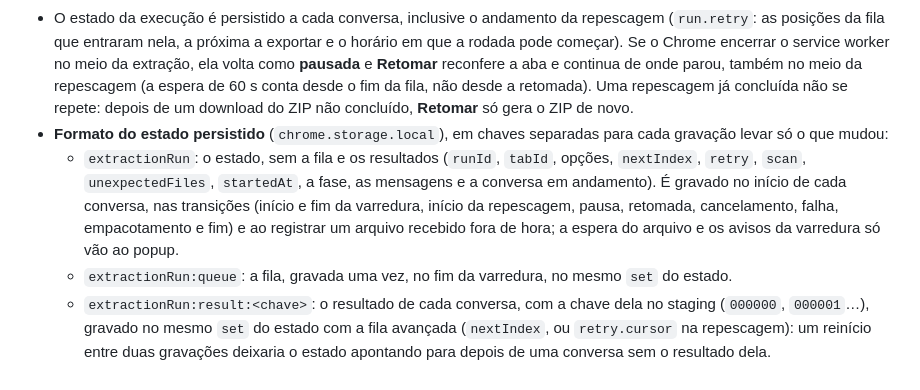
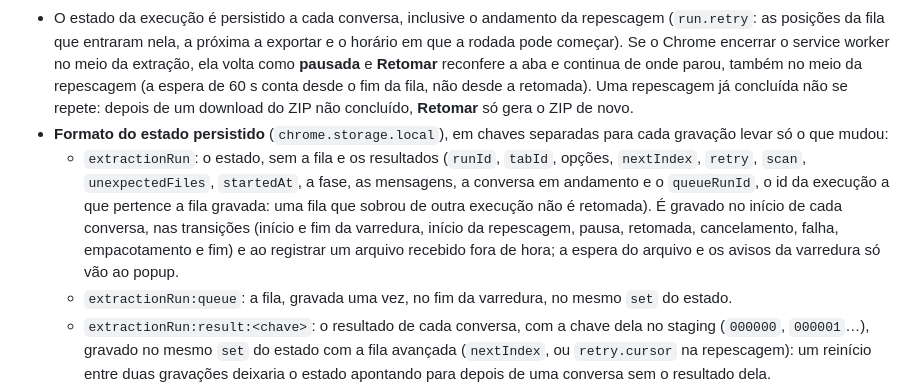
Before and after one commit to gabrielsnamaro/whatsapp-chat-extractor, a Markdown page: README.md, the part around one of its changes. GitHub-like rendering.

```diff
--- a/README.md
+++ b/README.md
@@ -55,7 +55,7 @@ Depois de recarregar a extensão, não é preciso recarregar a aba do WhatsApp:
 - A varredura da lista tem um teto de 4 min. Ele não é uma falha: ao atingi-lo, a varredura para, a execução segue com as conversas já encontradas e a linha "Varredura:" do relatório avisa que a lista pode ter ficado incompleta. Antes de varrer, uma busca que tenha ficado digitada na lista lateral é limpa.
 - O estado da execução é persistido a cada conversa, inclusive o andamento da repescagem (`run.retry`: as posições da fila que entraram nela, a próxima a exportar e o horário em que a rodada pode começar). Se o Chrome encerrar o service worker no meio da extração, ela volta como **pausada** e **Retomar** reconfere a aba e continua de onde parou, também no meio da repescagem (a espera de 60 s conta desde o fim da fila, não desde a retomada). Uma repescagem já concluída não se repete: depois de um download do ZIP não concluído, **Retomar** só gera o ZIP de novo.
 - **Formato do estado persistido** (`chrome.storage.local`), em chaves separadas para cada gravação levar só o que mudou:
-  - `extractionRun`: o estado, sem a fila e os resultados (`runId`, `tabId`, opções, `nextIndex`, `retry`, `scan`, `unexpectedFiles`, `startedAt`, a fase, as mensagens e a conversa em andamento). É gravado no início de cada conversa, nas transições (início e fim da varredura, início da repescagem, pausa, retomada, cancelamento, falha, empacotamento e fim) e ao registrar um arquivo recebido fora de hora; a espera do arquivo e os avisos da varredura só vão ao popup.
+  - `extractionRun`: o estado, sem a fila e os resultados (`runId`, `tabId`, opções, `nextIndex`, `retry`, `scan`, `unexpectedFiles`, `startedAt`, a fase, as mensagens, a conversa em andamento e o `queueRunId`, o id da execução a que pertence a fila gravada: uma fila que sobrou de outra execução não é retomada). É gravado no início de cada conversa, nas transições (início e fim da varredura, início da repescagem, pausa, retomada, cancelamento, falha, empacotamento e fim) e ao registrar um arquivo recebido fora de hora; a espera do arquivo e os avisos da varredura só vão ao popup.
   - `extractionRun:queue`: a fila, gravada uma vez, no fim da varredura, no mesmo `set` do estado.
   - `extractionRun:result:<chave>`: o resultado de cada conversa, com a chave dela no staging (`000000`, `000001`…), gravado no mesmo `set` do estado com a fila avançada (`nextIndex`, ou `retry.cursor` na repescagem): um reinício entre duas gravações deixaria o estado apontando para depois de uma conversa sem o resultado dela.
   - São no máximo 2 gravações por conversa (o início e o resultado), cada uma com o estado e, na segunda, o resultado; antes eram 3, cada uma com a execução inteira (centenas de KB numa fila de 500). Uma gravação que falha fica no log do background, e a fila ou o resultado que ela levava vão de novo na gravação seguinte.
```
Also changed, not shown: other parts of README.md (+3 -3 lines).
